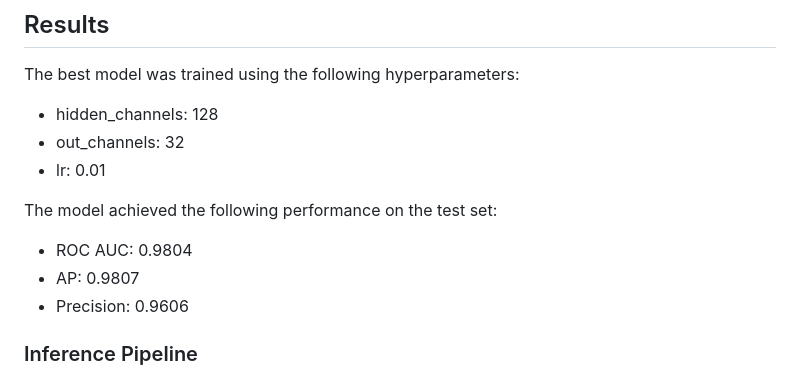
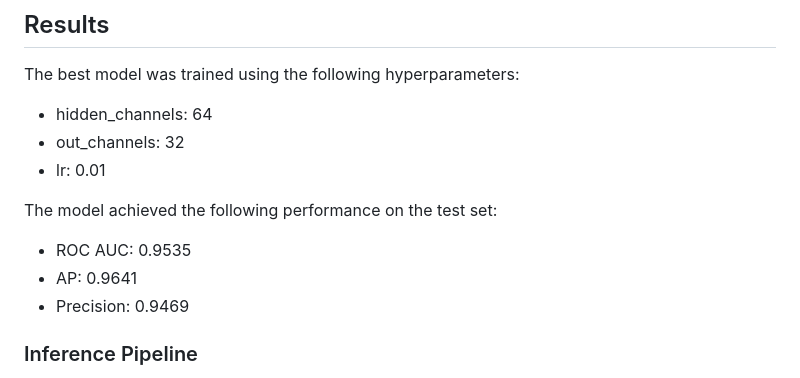
Before and after one commit to max-seeli/wiki-connect, a Markdown page: README.md, the part around the change. GitHub-like rendering.

```diff
--- a/README.md
+++ b/README.md
@@ -85,14 +85,14 @@ Since the model is trained on a large and feature rich dataset, with embeddings,
 
 ## Results
 The best model was trained using the following hyperparameters:
-- hidden_channels: 128
+- hidden_channels: 64
 - out_channels: 32
 - lr: 0.01
 
 The model achieved the following performance on the test set:
-- ROC AUC: 0.9804
-- AP: 0.9807
-- Precision: 0.9606
+- ROC AUC: 0.9535
+- AP: 0.9641
+- Precision: 0.9469
 
 ### Inference Pipeline
 This repository also includes an inference pipeline, which allows to print the top-k most and least likely links in a graph. Note that this pipeline works on arbitrary graphs with the BERT embeddings of the nodes. This might lead to problems due to distribution shifts, as the model was trained on a specific Wikipedia grpah, and other parts of Wikipedia might have different data distributions.
```
Also changed, not shown: plots/confidence.png (added), plots/screenshot_visualization.png (added), plots/training.png (added), 7 other files.
